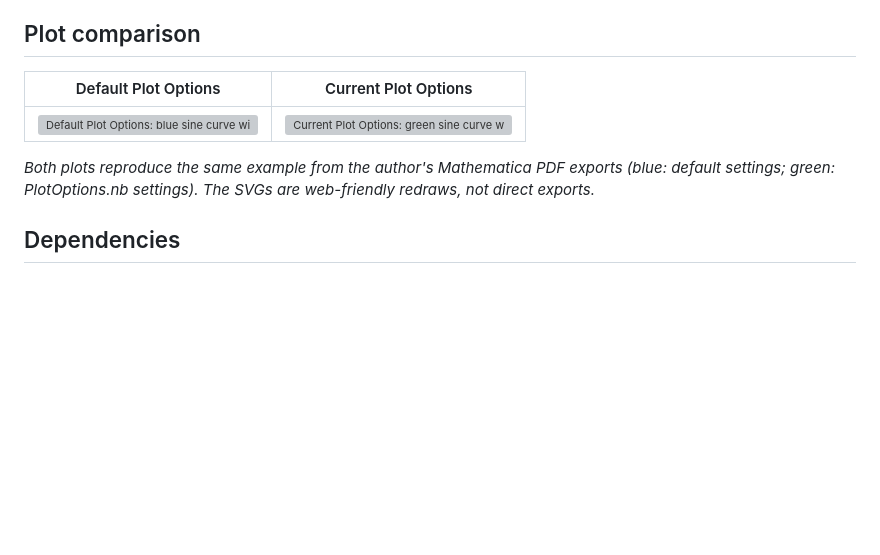
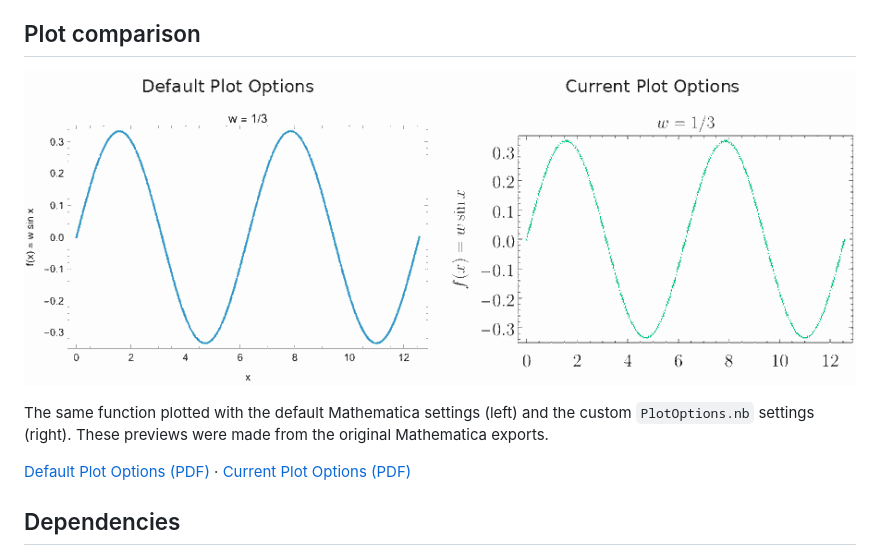
Before and after one commit to phygibs/mathematica-styles, a Markdown page: README.md, the part around the change. Drawn GitHub-style; pictures changed too: assets/plot-comparison.png (added); blank space fills up the shorter version; grey boxes are pictures that could not be loaded.

Commit message:
Use actual Mathematica PDF exports for README plot comparison

```diff
--- a/README.md
+++ b/README.md
@@ -5,11 +5,11 @@ A native **Wolfram Mathematica Notebook** (`PlotOptions.nb`) containing reusable
 
 ## Plot comparison
 
-| Default Plot Options | Current Plot Options |
-|:---:|:---:|
-| ![Default Plot Options: blue sine curve with conventional Mathematica formatting](assets/default-plot-options.svg) | ![Current Plot Options: green sine curve with Mathematica custom LaTeX styling](assets/current-plot-options.svg) |
+![Side-by-side comparison: Default Plot Options (left) and Current Plot Options (right), from Mathematica PDF exports](assets/plot-comparison.png)
 
-*Both plots reproduce the same example from the author's Mathematica PDF exports (blue: default settings; green: PlotOptions.nb settings). The SVGs are web-friendly redraws, not direct exports.*
+The same function plotted with the default Mathematica settings (left) and the custom `PlotOptions.nb` settings (right). These previews were made from the original Mathematica exports.
+
+[Default Plot Options (PDF)](assets/default-plot.pdf) · [Current Plot Options (PDF)](assets/current-plot.pdf)
 
 ## Dependencies
 
```
Also changed, not shown: 2 other files.
